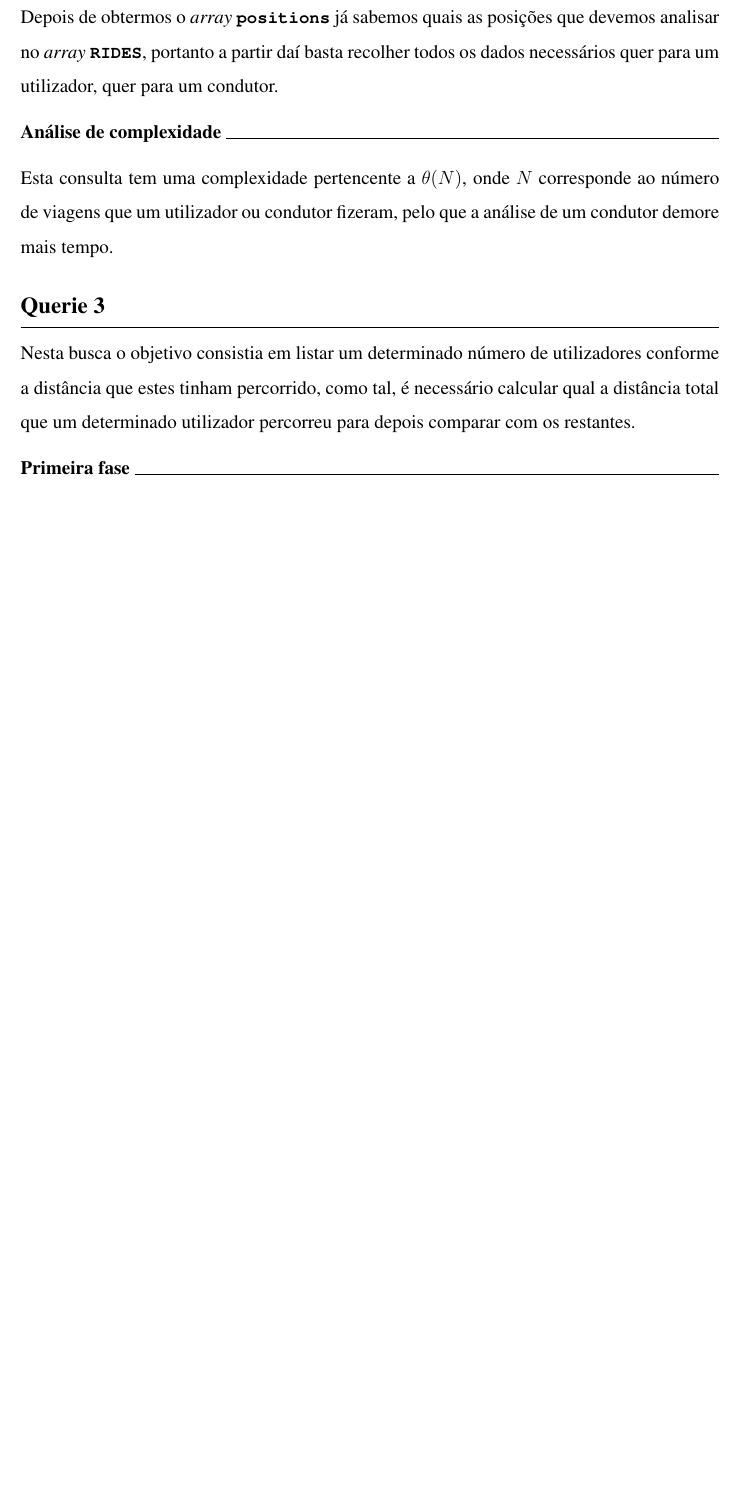
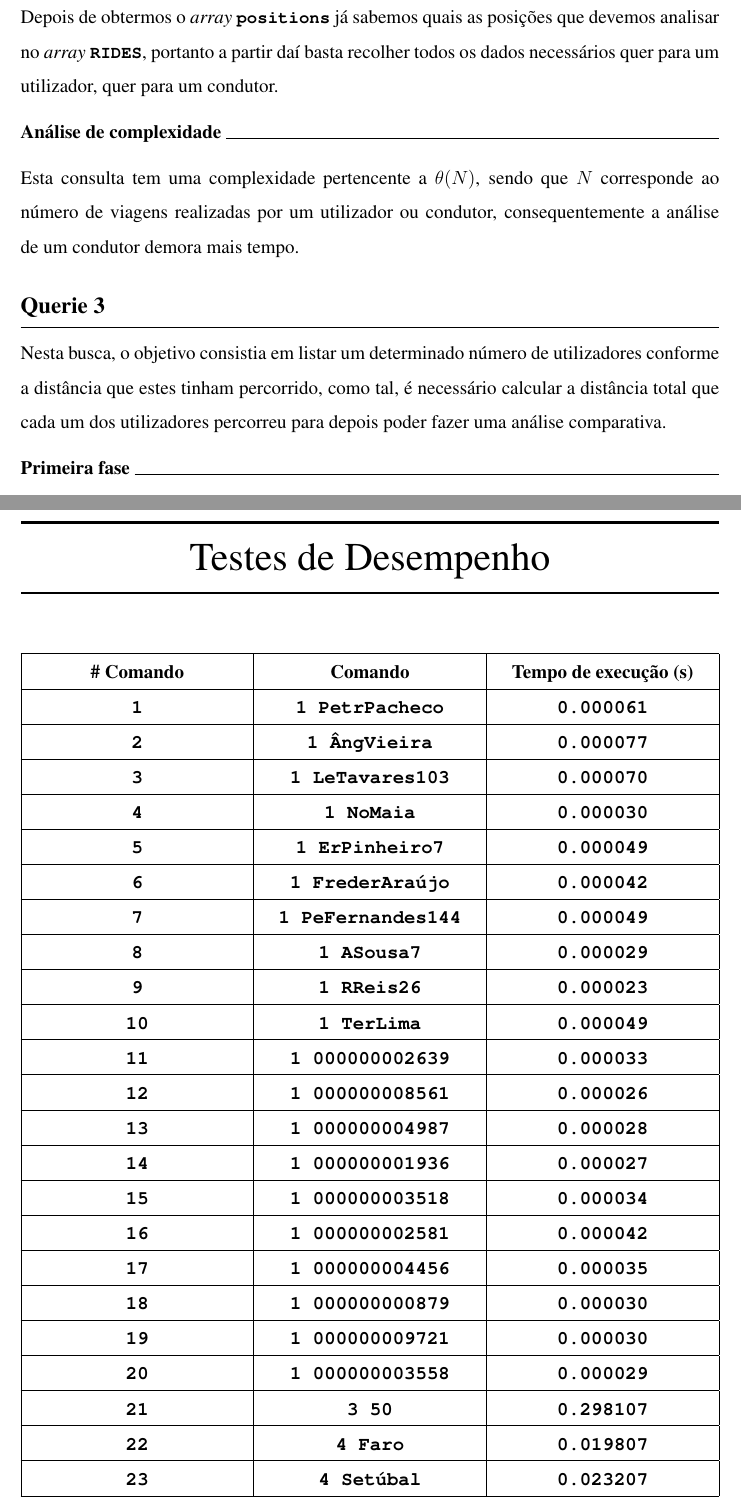
Before and after one commit to DigoqueDigo/Uber-Manager, a LaTeX document (trabalho-pratico/report/main.tex): part of page 8 of 9 before the commit and two parts of pages 8 and 10 of 10 after it, the two joined at a grey line, cut so that both start at the same text, the shorter picture padded with empty space. Compiled offline with pdfLaTeX.

Commit message:
Testes de desempenho - relatorio

```diff
--- a/trabalho-pratico/report/main.tex
+++ b/trabalho-pratico/report/main.tex
@@ -37,6 +37,8 @@
 \usepackage{lastpage}
 \usepackage{xcolor}
 \usepackage{listings}
+\usepackage{tabularx}
+\usepackage{array}
 %------------------------------
 
 %Margens
@@ -67,6 +69,7 @@
 
 \titlecontents{section}[40pt]{\vskip3pt\bfseries}{\thecontentslabel\quad}{}{~~\normalfont\dotfill\bfseries\contentspage}[]
 
+\newcolumntype{P}[1]{>{\centering\arraybackslash}p{#1}}
 
 \begin{document}
 
@@ -237,12 +240,12 @@ Depois de obtermos o \textit{array} \textbf{\small\texttt{positions}} já sabemo
 
 \normalsize\textbf{Análise de complexidade }{\titlerule[0.5pt]}
 
-Esta consulta tem uma complexidade pertencente a \(\theta(N)\), onde \(N\) corresponde ao número de viagens que um utilizador ou condutor fizeram, pelo que a análise de um condutor demore mais tempo.
+Esta consulta tem uma complexidade pertencente a \(\theta(N)\), sendo que \(N\) corresponde ao número de viagens realizadas por um utilizador ou condutor, consequentemente a análise de um condutor demora mais tempo.
 
 \vspace{-6pt}
 \section{Querie 3}
 
-Nesta busca o objetivo consistia em listar um determinado número de utilizadores conforme a distância que estes tinham percorrido, como tal, é necessário calcular qual a distância total que um determinado utilizador percorreu para depois comparar com os restantes.
+Nesta busca, o objetivo consistia em listar um determinado número de utilizadores conforme a distância que estes tinham percorrido, como tal, é necessário calcular a distância total que cada um dos utilizadores percorreu para depois poder fazer uma análise comparativa.
 
 \normalsize\textbf{Primeira fase }{\titlerule[0.5pt]}
 
@@ -277,3 +280,60 @@ Assim que obtemos as posições que devemos analisar, basta aceder a essa posiç
 
 Esta consulta possui uma complexidade pertencente a \(\theta(N)\), onde \(N\) representa o número de viagens realizadas na cidade em questão.
 
+\chapter{Testes de Desempenho}
+
+
+\begin{tabularx}{\textwidth} {
+  | >{\centering\arraybackslash}X
+  | >{\centering\arraybackslash}X
+  | >{\centering\arraybackslash}X | }
+ \hline
+ \textbf{\# Comando} & \textbf{Comando} & \textbf{Tempo de execução (s)} \\
+ \hline
+ \texttt{\textbf{1}} & \texttt{\textbf{1 PetrPacheco}}  & \texttt{\textbf{0.000061}}  \\
+ \hline
+ \texttt{\textbf{2}} & \texttt{\textbf{1 ÂngVieira}}  & \texttt{\textbf{0.000077}}  \\
+ \hline
+ \texttt{\textbf{3}} & \texttt{\textbf{1 LeTavares103}}  & \texttt{\textbf{0.000070}}  \\
+ \hline
+ \texttt{\textbf{4}} & \texttt{\textbf{1 NoMaia}}  & \texttt{\textbf{0.000030}}  \\
+ \hline
+ \texttt{\textbf{5}} & \texttt{\textbf{1 ErPinheiro7}}  & \texttt{\textbf{0.000049}}  \\
+ \hline
+ \texttt{\textbf{6}} & \texttt{\textbf{1 FrederAraújo}}  & \texttt{\textbf{0.000042}}  \\
+ \hline
+ \texttt{\textbf{7}} & \texttt{\textbf{1 PeFernandes144}}  & \texttt{\textbf{0.000049}}  \\
+ \hline
+ \texttt{\textbf{8}} & \texttt{\textbf{1 ASousa7}}  & \texttt{\textbf{0.000029}}  \\
+ \hline
+ \texttt{\textbf{9}} & \texttt{\textbf{1 RReis26}}  & \texttt{\textbf{0.000023}}  \\
+ \hline
+ \texttt{\textbf{10}} & \texttt{\textbf{1 TerLima}}  & \texttt{\textbf{0.000049}}  \\
+ \hline
+ \texttt{\textbf{11}} & \texttt{\textbf{1 000000002639}}  & \texttt{\textbf{0.000033}}  \\
+ \hline
+ \texttt{\textbf{12}} & \texttt{\textbf{1 000000008561}}  & \texttt{\textbf{0.000026}}  \\
+ \hline
+ \texttt{\textbf{13}} & \texttt{\textbf{1 000000004987}}  & \texttt{\textbf{0.000028}}  \\
+ \hline
+ \texttt{\textbf{14}} & \texttt{\textbf{1 000000001936}}  & \texttt{\textbf{0.000027}}  \\
+ \hline
+ \texttt{\textbf{15}} & \texttt{\textbf{1 000000003518}}  & \texttt{\textbf{0.000034}}  \\
+ \hline
+ \texttt{\textbf{16}} & \texttt{\textbf{1 000000002581}}  & \texttt{\textbf{0.000042}}  \\
+ \hline
+ \texttt{\textbf{17}} & \texttt{\textbf{1 000000004456}}  & \texttt{\textbf{0.000035}}  \\
+ \hline
+ \texttt{\textbf{18}} & \texttt{\textbf{1 000000000879}}  & \texttt{\textbf{0.000030}}  \\
+ \hline
+ \texttt{\textbf{19}} & \texttt{\textbf{1 000000009721}}  & \texttt{\textbf{0.000030}}  \\
+ \hline
+ \texttt{\textbf{20}} & \texttt{\textbf{1 000000003558}}  & \texttt{\textbf{0.000029}}  \\
+ \hline
+ \texttt{\textbf{21}} & \texttt{\textbf{3 50}}  & \texttt{\textbf{0.298107}}  \\
+ \hline
+ \texttt{\textbf{22}} & \texttt{\textbf{4 Faro}}  & \texttt{\textbf{0.019807}}  \\
+ \hline
+ \texttt{\textbf{23}} & \texttt{\textbf{4 Setúbal}}  & \texttt{\textbf{0.023207}}  \\
+ \hline
+\end{tabularx}
```
Also changed, not shown: trabalho-pratico/Makefile, trabalho-pratico/report/main.tex (35 more changed lines).
